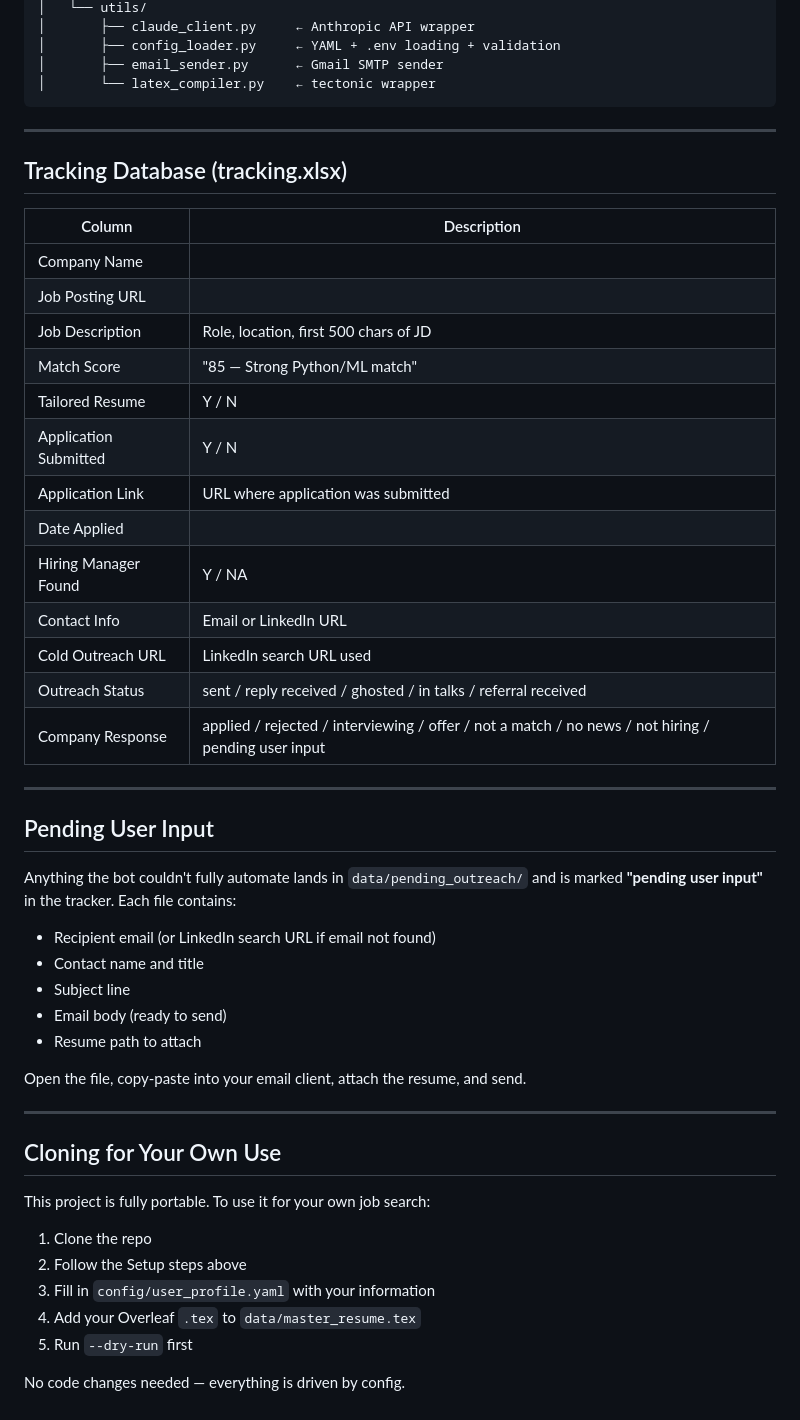
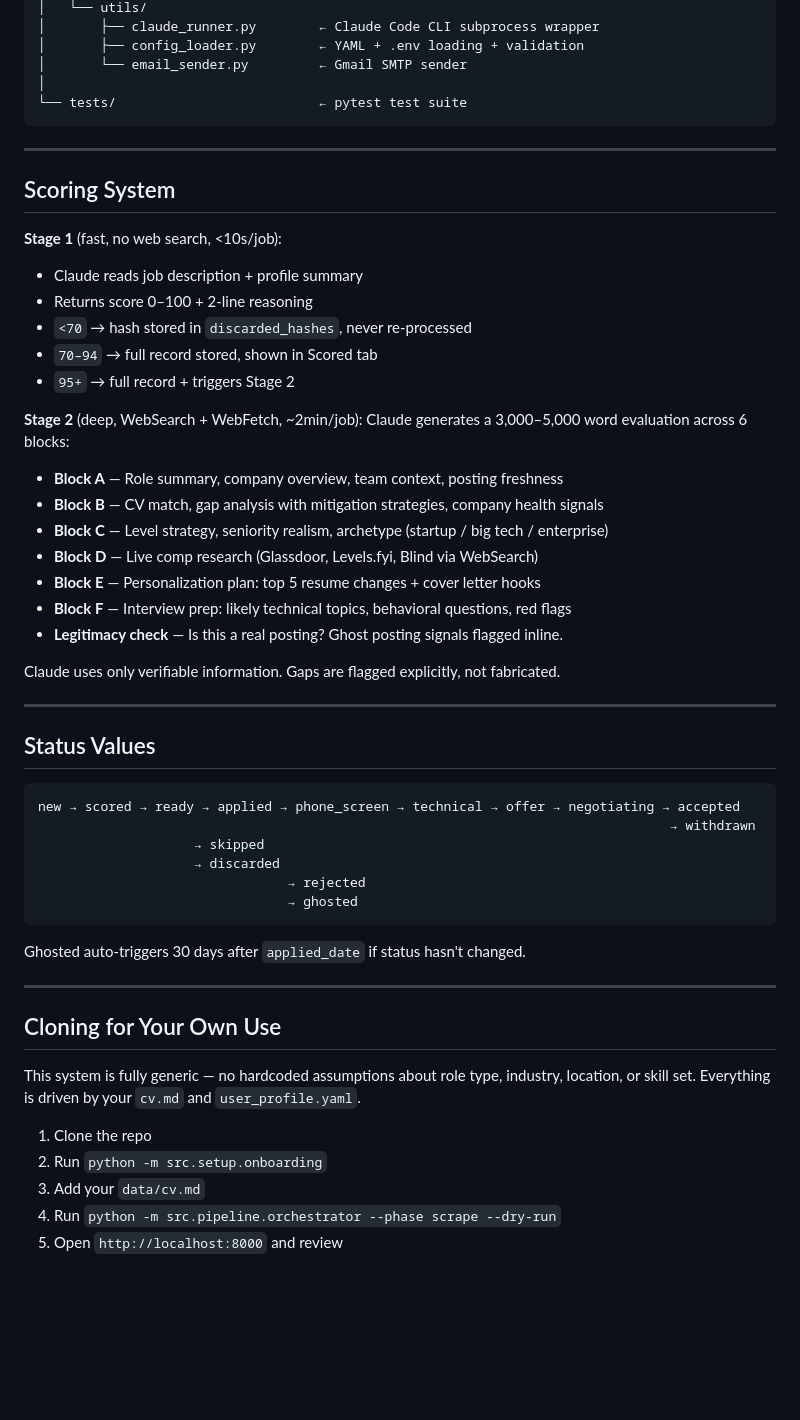
Before and after one commit to rujutafujuta/job_bot, a Markdown page: README.md, the part around one of its changes. GitHub-like rendering; blank space fills up the shorter version.

````diff
--- a/README.md
+++ b/README.md
@@ -215,53 +241,57 @@ job_bot/
 │   └── utils/
-│       ├── claude_client.py     ← Anthropic API wrapper
-│       ├── config_loader.py     ← YAML + .env loading + validation
-│       ├── email_sender.py      ← Gmail SMTP sender
-│       └── latex_compiler.py    ← tectonic wrapper
+│       ├── claude_runner.py        ← Claude Code CLI subprocess wrapper
+│       ├── config_loader.py        ← YAML + .env loading + validation
+│       └── email_sender.py         ← Gmail SMTP sender
+│
+└── tests/                          ← pytest test suite
 ```
 
 ---
 
-## Tracking Database (tracking.xlsx)
+## Scoring System
 
-| Column | Description |
-|---|---|
-| Company Name | |
-| Job Posting URL | |
-| Job Description | Role, location, first 500 chars of JD |
-| Match Score | "85 — Strong Python/ML match" |
-| Tailored Resume | Y / N |
-| Application Submitted | Y / N |
-| Application Link | URL where application was submitted |
-| Date Applied | |
-| Hiring Manager Found | Y / NA |
-| Contact Info | Email or LinkedIn URL |
-| Cold Outreach URL | LinkedIn search URL used |
-| Outreach Status | sent / reply received / ghosted / in talks / referral received |
-| Company Response | applied / rejected / interviewing / offer / not a match / no news / not hiring / pending user input |
+**Stage 1** (fast, no web search, <10s/job):
+- Claude reads job description + profile summary
+- Returns score 0–100 + 2-line reasoning
+- `<70` → hash stored in `discarded_hashes`, never re-processed
+- `70–94` → full record stored, shown in Scored tab
+- `95+` → full record + triggers Stage 2
+
+**Stage 2** (deep, WebSearch + WebFetch, ~2min/job):
+Claude generates a 3,000–5,000 word evaluation across 6 blocks:
+- **Block A** — Role summary, company overview, team context, posting freshness
+- **Block B** — CV match, gap analysis with mitigation strategies, company health signals
+- **Block C** — Level strategy, seniority realism, archetype (startup / big tech / enterprise)
+- **Block D** — Live comp research (Glassdoor, Levels.fyi, Blind via WebSearch)
+- **Block E** — Personalization plan: top 5 resume changes + cover letter hooks
+- **Block F** — Interview prep: likely technical topics, behavioral questions, red flags
+- **Legitimacy check** — Is this a real posting? Ghost posting signals flagged inline.
+
+Claude uses only verifiable information. Gaps are flagged explicitly, not fabricated.
 
 ---
 
-## Pending User Input
+## Status Values
 
-Anything the bot couldn't fully automate lands in `data/pending_outreach/` and is marked **"pending user input"** in the tracker. Each file contains:
-- Recipient email (or LinkedIn search URL if email not found)
-- Contact name and title
-- Subject line
-- Email body (ready to send)
-- Resume path to attach
+```
+new → scored → ready → applied → phone_screen → technical → offer → negotiating → accepted
+                                                                                 → withdrawn
+                    → skipped
+                    → discarded
+                                → rejected
+                                → ghosted
+```
 
-Open the file, copy-paste into your email client, attach the resume, and send.
+Ghosted auto-triggers 30 days after `applied_date` if status hasn't changed.
 
 ---
 
 ## Cloning for Your Own Use
 
-This project is fully portable. To use it for your own job search:
+This system is fully generic — no hardcoded assumptions about role type, industry, location, or skill set. Everything is driven by your `cv.md` and `user_profile.yaml`.
 
 1. Clone the repo
-2. Follow the Setup steps above
-3. Fill in `config/user_profile.yaml` with your information
-4. Add your Overleaf `.tex` to `data/master_resume.tex`
-5. Run `--dry-run` first
-
-No code changes needed — everything is driven by config.
+2. Run `python -m src.setup.onboarding`
+3. Add your `data/cv.md`
+4. Run `python -m src.pipeline.orchestrator --phase scrape --dry-run`
+5. Open `http://localhost:8000` and review
````
Also changed, not shown: other parts of README.md (+153 -127 lines).
